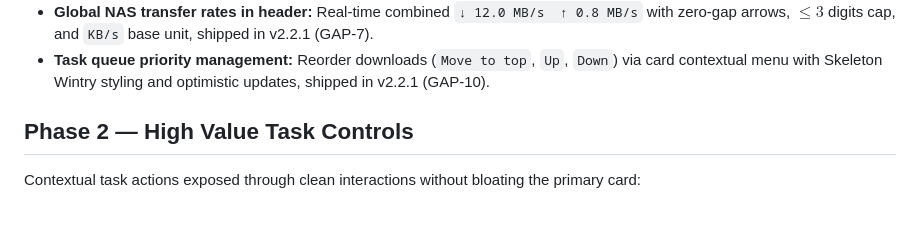
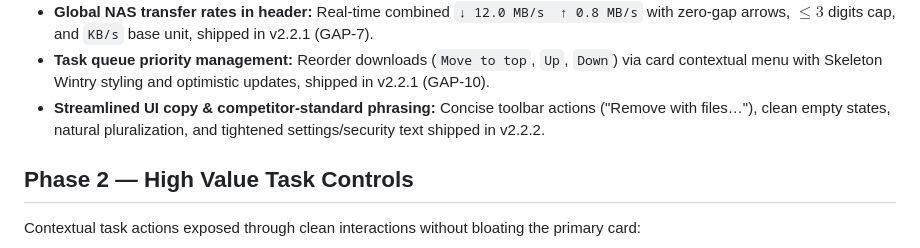
Before and after one commit to ScalableJS/QuickGet, a Markdown page: agent-os/product/roadmap.md, the part around the change. GitHub-like rendering; blank space fills up the shorter version.

Commit message:
docs(roadmap): record UI copy streamlining shipped in v2.2.2

```diff
--- a/agent-os/product/roadmap.md
+++ b/agent-os/product/roadmap.md
@@ -26,6 +26,8 @@ Open defects are tracked separately in `bugs-kanban.md`.
 - **Conditional swarm health (`seeds / peers`):** Render `S15 P5` compactly, shipped in v2.2.1 (BUG-35).
 - **Global NAS transfer rates in header:** Real-time combined `↓ 12.0 MB/s  ↑ 0.8 MB/s` with zero-gap arrows, $\le 3$ digits cap, and `KB/s` base unit, shipped in v2.2.1 (GAP-7).
 - **Task queue priority management:** Reorder downloads (`Move to top`, `Up`, `Down`) via card contextual menu with Skeleton Wintry styling and optimistic updates, shipped in v2.2.1 (GAP-10).
+- **Streamlined UI copy & competitor-standard phrasing:** Concise toolbar actions ("Remove with files…"), clean empty states, natural pluralization, and tightened settings/security text shipped in v2.2.2.
+
 
 ## Phase 2 — High Value Task Controls
 
```
